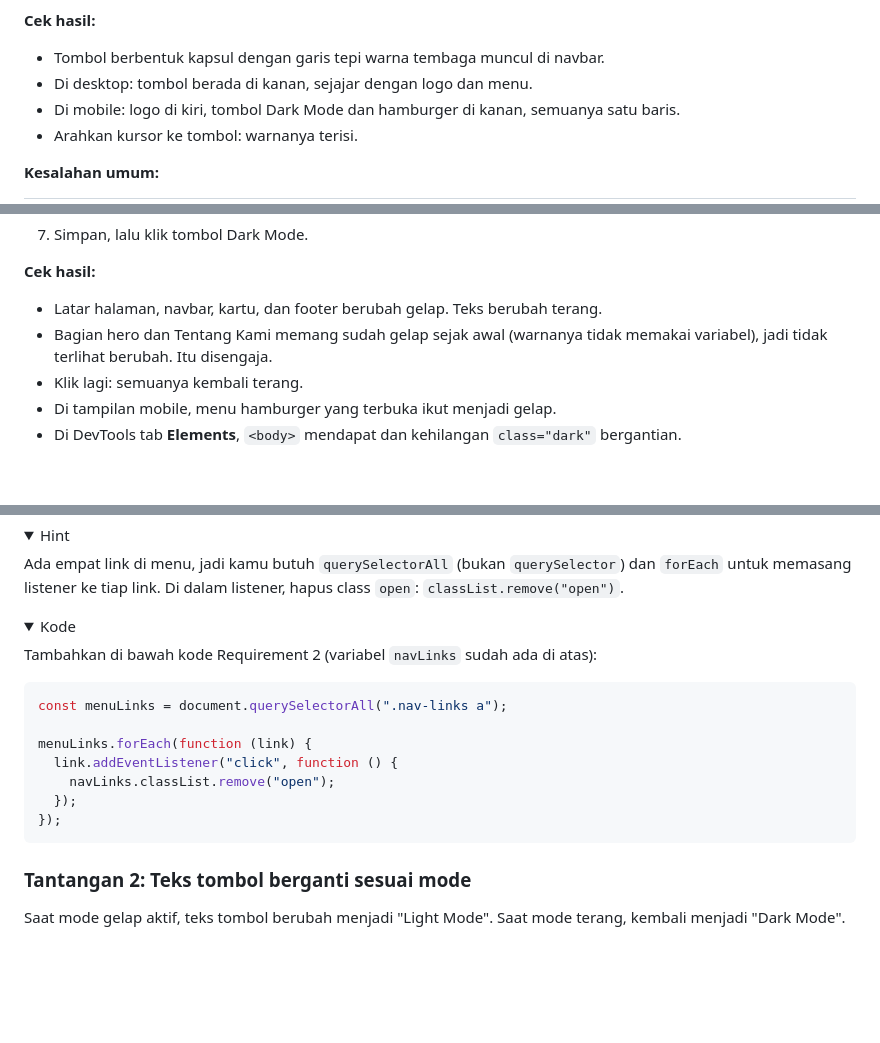
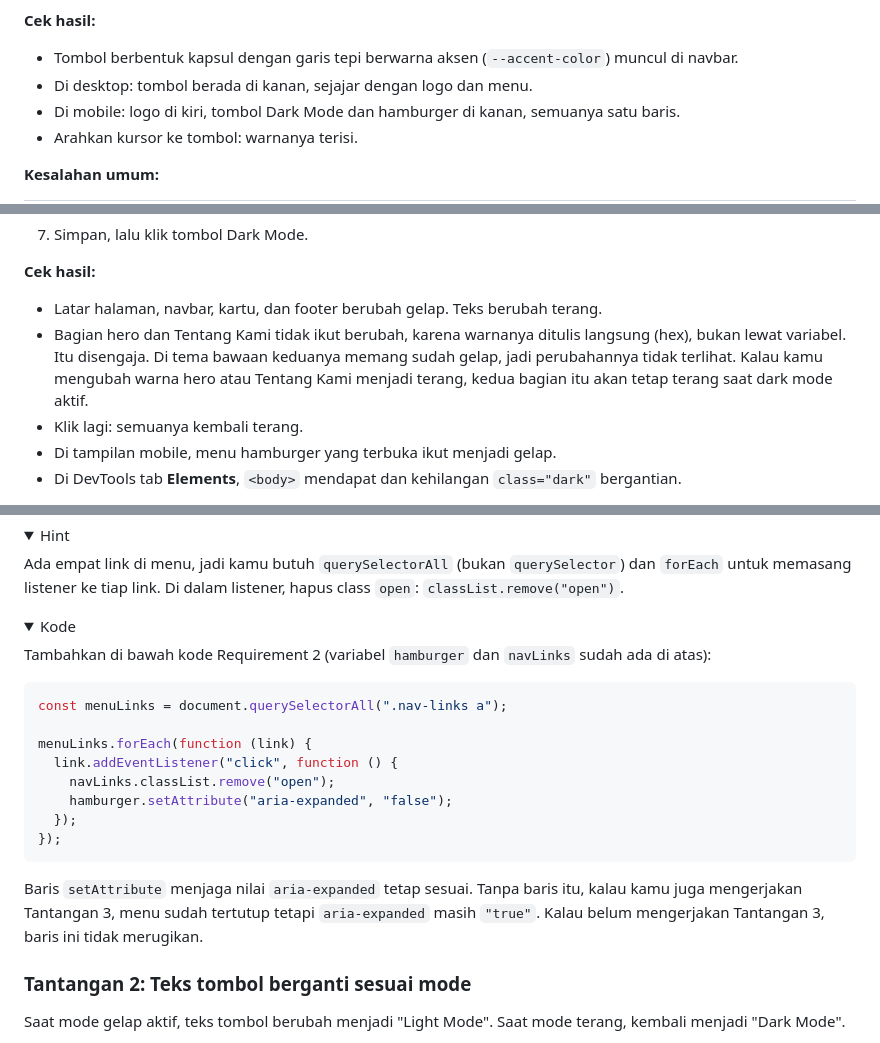
Before and after one commit to syaquiii/FSC-DAY2, a Markdown page: README.md, 3 parts joined by grey strips. Drawn GitHub-style; folded sections open; blank space fills up the shorter version.

Commit message:
refactor: changing readme.md

````diff
--- a/README.md
+++ b/README.md
@@ -282,7 +282,7 @@ hamburger.addEventListener("click", function () {
 
 **Cek hasil:**
 
-- Tombol berbentuk kapsul dengan garis tepi warna tembaga muncul di navbar.
+- Tombol berbentuk kapsul dengan garis tepi berwarna aksen (`--accent-color`) muncul di navbar.
 - Di desktop: tombol berada di kanan, sejajar dengan logo dan menu.
 - Di mobile: logo di kiri, tombol Dark Mode dan hamburger di kanan, semuanya satu baris.
 - Arahkan kursor ke tombol: warnanya terisi.
@@ -380,7 +380,7 @@ Tambahkan di paling bawah `style.css`:
 **Cek hasil:**
 
 - Latar halaman, navbar, kartu, dan footer berubah gelap. Teks berubah terang.
-- Bagian hero dan Tentang Kami memang sudah gelap sejak awal (warnanya tidak memakai variabel), jadi tidak terlihat berubah. Itu disengaja.
+- Bagian hero dan Tentang Kami tidak ikut berubah, karena warnanya ditulis langsung (hex), bukan lewat variabel. Itu disengaja. Di tema bawaan keduanya memang sudah gelap, jadi perubahannya tidak terlihat. Kalau kamu mengubah warna hero atau Tentang Kami menjadi terang, kedua bagian itu akan tetap terang saat dark mode aktif.
 - Klik lagi: semuanya kembali terang.
 - Di tampilan mobile, menu hamburger yang terbuka ikut menjadi gelap.
 - Di DevTools tab **Elements**, `<body>` mendapat dan kehilangan `class="dark"` bergantian.
@@ -485,7 +485,7 @@ Ada empat link di menu, jadi kamu butuh `querySelectorAll` (bukan `querySelector
 <details>
 <summary>Kode</summary>
 
-Tambahkan di bawah kode Requirement 2 (variabel `navLinks` sudah ada di atas):
+Tambahkan di bawah kode Requirement 2 (variabel `hamburger` dan `navLinks` sudah ada di atas):
 
 ```js
 const menuLinks = document.querySelectorAll(".nav-links a");
@@ -493,9 +493,12 @@ const menuLinks = document.querySelectorAll(".nav-links a");
 menuLinks.forEach(function (link) {
   link.addEventListener("click", function () {
     navLinks.classList.remove("open");
+    hamburger.setAttribute("aria-expanded", "false");
   });
 });
 ```
+
+Baris `setAttribute` menjaga nilai `aria-expanded` tetap sesuai. Tanpa baris itu, kalau kamu juga mengerjakan Tantangan 3, menu sudah tertutup tetapi `aria-expanded` masih `"true"`. Kalau belum mengerjakan Tantangan 3, baris ini tidak merugikan.
 
 </details>
 
````
Also changed, not shown: other parts of README.md (+1 -1 lines).
